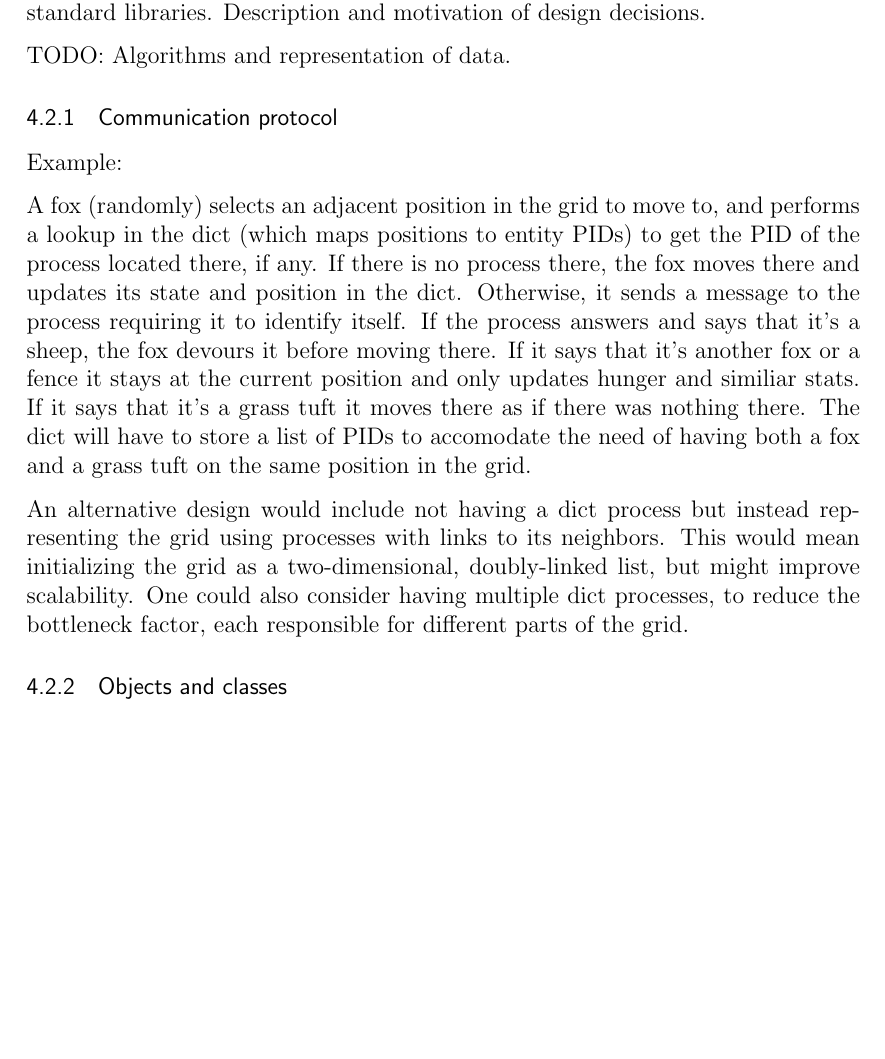
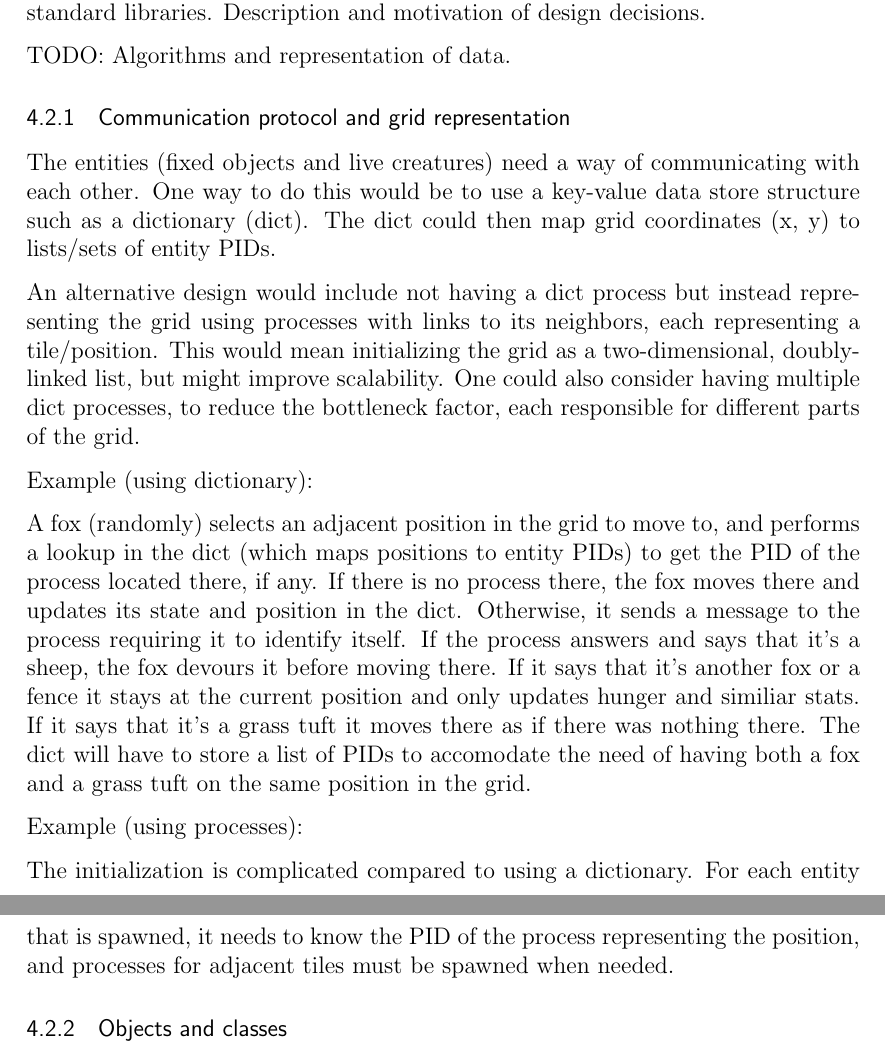
Before and after one commit to erif89/pasture, a LaTeX paper (report.tex): part of page 6 of 7 before the commit and two parts of pages 6 and 7 of 7 after it, the two joined at a grey line, cut so that both start at the same text, the shorter picture padded with empty space. Compiled offline with pdfLaTeX.

Commit message:
Change Communication protocol subsection

```diff
--- a/report.tex
+++ b/report.tex
@@ -144,9 +144,15 @@ TODO: How we arrived at our solution, how we use any given code, how we use stan
 
 TODO: Algorithms and representation of data.
 
-\subsubsection{Communication protocol}
+\subsubsection{Communication protocol and grid representation}
 
-Example:
+The entities (fixed objects and live creatures) need a way of communicating with each other. One way to do this would be to use a key-value data store structure such as a dictionary (dict). The dict could then map grid coordinates (x, y) to lists/sets of entity PIDs.
+
+An alternative design would include not having a dict process but instead representing the grid using processes with links to its neighbors, each representing a tile/position.
+This would mean initializing the grid as a two-dimensional, doubly-linked list, but might improve scalability.
+One could also consider having multiple dict processes, to reduce the bottleneck factor, each responsible for different parts of the grid.
+
+Example (using dictionary):
 
 A fox (randomly) selects an adjacent position in the grid to move to, and performs a lookup in the dict (which maps positions to entity PIDs) to get the PID of the process located there, if any.
 If there is no process there, the fox moves there and updates its state and position in the dict.
@@ -156,10 +162,9 @@ If it says that it's another fox or a fence it stays at the current position and
 If it says that it's a grass tuft it moves there as if there was nothing there.
 The dict will have to store a list of PIDs to accomodate the need of having both a fox and a grass tuft on the same position in the grid.
 
-An alternative design would include not having a dict process but instead representing the grid using processes with links to its neighbors.
-This would mean initializing the grid as a two-dimensional, doubly-linked list, but might improve scalability.
-One could also consider having multiple dict processes, to reduce the bottleneck factor, each responsible for different parts of the grid.
+Example (using processes):
 
+The initialization is complicated compared to using a dictionary. For each entity that is spawned, it needs to know the PID of the process representing the position, and processes for adjacent tiles must be spawned when needed.
 
 \subsubsection{Objects and classes}
 
```
Also changed, not shown: report.tex (2 more changed lines).
